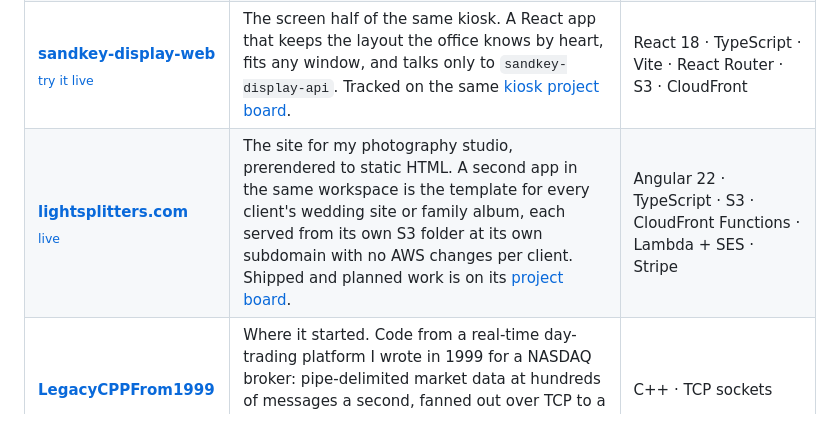
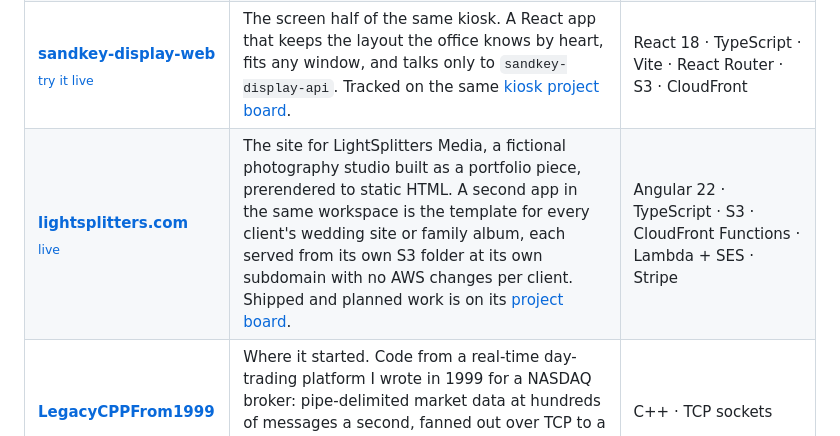
Before and after one commit to mvcprogrammer/mvcprogrammer, a Markdown page: README.md, the part around the change. Drawn GitHub-style.

Commit message:
Describe lightsplitters.com as the fictional studio it is, matching the site

```diff
--- a/README.md
+++ b/README.md
@@ -33,7 +33,7 @@ The layout is deliberate. **A repository is one thing that ships**, named after
 | **[mvcprogrammer.com](https://github.com/mvcprogrammer/mvcprogrammer.com)**<br><sub>[live](https://mvcprogrammer.com)</sub> | My portfolio site and the read-only Experience API behind it. The site follows the KISS principle: plain HTML, CSS, and vanilla JavaScript, no framework, no build step, no third-party scripts, strict Content Security Policy. The same page is also built with Angular, React, and Blazor WebAssembly as a side-by-side comparison; see [One site, four editions](#one-site-four-editions). The API is spec-first with OpenAPI 3.1 and tested over the in-process host. Since October 2026 a private visitor dashboard (React 19, Chart.js, behind Cognito) reads day files exported from the CloudFront logs by a scheduled workflow, so the site measures itself without a third-party tracker. What has shipped and what comes next is on the public [project board](https://github.com/users/mvcprogrammer/projects/1). | HTML · CSS · JavaScript · Angular 22 · React 19 · Blazor WebAssembly · C# / .NET 10 · Lambda · DynamoDB · OpenAPI 3.1 · S3 · CloudFront · GitHub Actions |
 | **[sandkey-display-api](https://github.com/mvcprogrammer/sandkey-display-api)** | The API half of a touch-screen MLS kiosk in the window of a Clearwater Beach real estate office, running since 2009 and rebuilt in 2026. Reads live listings from the Stellar MLS feed, with secrets in SSM, rate limiting on the one endpoint that sends email, and OpenTelemetry tracing. Fully tested. Shipped and planned work for both halves is on the [kiosk project board](https://github.com/users/mvcprogrammer/projects/3). | ASP.NET Core on .NET 10 · Lambda · SAM / CloudFormation · SSM · SES · OpenTelemetry · xUnit |
 | **[sandkey-display-web](https://github.com/mvcprogrammer/sandkey-display-web)**<br><sub>[try it live](https://display.lightsplitters.com/)</sub> | The screen half of the same kiosk. A React app that keeps the layout the office knows by heart, fits any window, and talks only to `sandkey-display-api`. Tracked on the same [kiosk project board](https://github.com/users/mvcprogrammer/projects/3). | React 18 · TypeScript · Vite · React Router · S3 · CloudFront |
-| **[lightsplitters.com](https://github.com/mvcprogrammer/lightsplitters.com)**<br><sub>[live](https://lightsplitters.com)</sub> | The site for my photography studio, prerendered to static HTML. A second app in the same workspace is the template for every client's wedding site or family album, each served from its own S3 folder at its own subdomain with no AWS changes per client. Shipped and planned work is on its [project board](https://github.com/users/mvcprogrammer/projects/2). | Angular 22 · TypeScript · S3 · CloudFront Functions · Lambda + SES · Stripe |
+| **[lightsplitters.com](https://github.com/mvcprogrammer/lightsplitters.com)**<br><sub>[live](https://lightsplitters.com)</sub> | The site for LightSplitters Media, a fictional photography studio built as a portfolio piece, prerendered to static HTML. A second app in the same workspace is the template for every client's wedding site or family album, each served from its own S3 folder at its own subdomain with no AWS changes per client. Shipped and planned work is on its [project board](https://github.com/users/mvcprogrammer/projects/2). | Angular 22 · TypeScript · S3 · CloudFront Functions · Lambda + SES · Stripe |
 | **[LegacyCPPFrom1999](https://github.com/mvcprogrammer/LegacyCPPFrom1999)** | Where it started. Code from a real-time day-trading platform I wrote in 1999 for a NASDAQ broker: pipe-delimited market data at hundreds of messages a second, fanned out over TCP to a floor of traders. Kept as history, not as a sample of how I write today. | C++ · TCP sockets |
 
 ## One site, four editions
```
